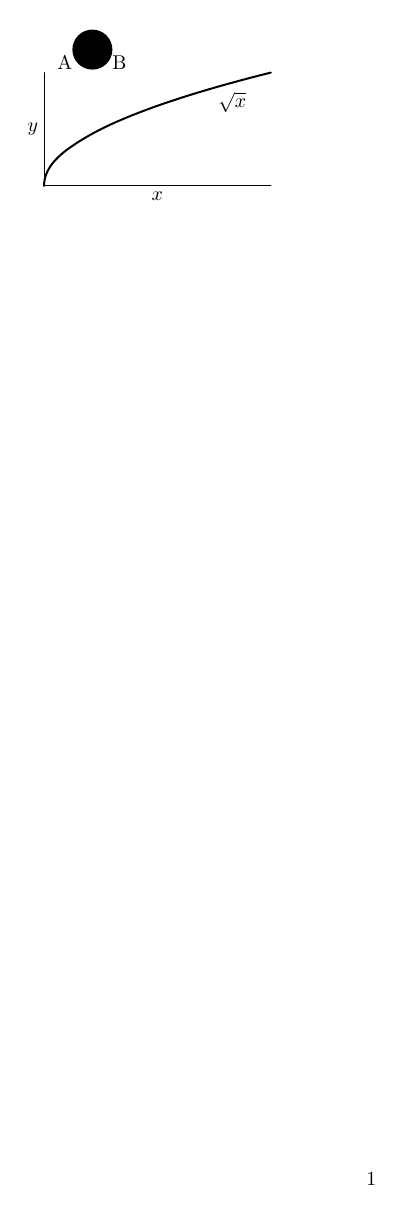
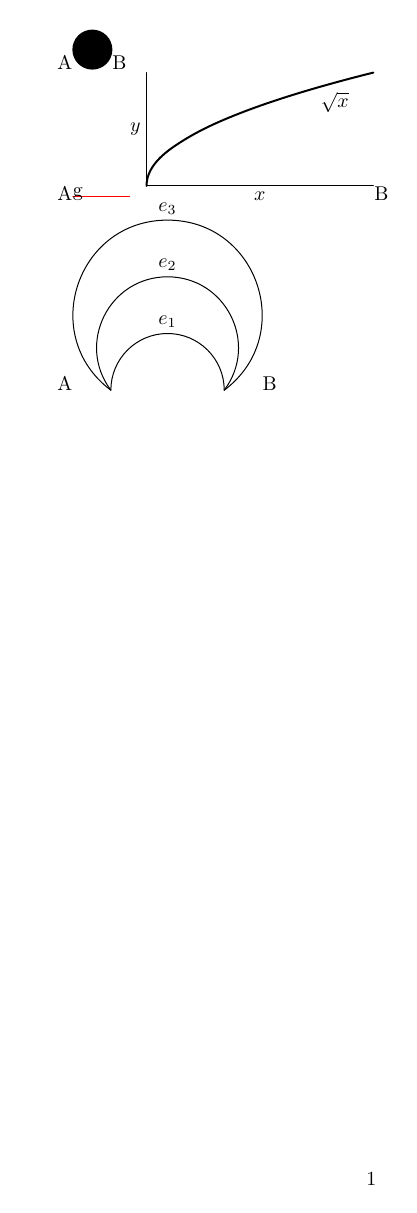
Before and after one commit to lualatex/luamplib, a LaTeX document (test-luamplib-latex.tex): the whole page. Compiled offline with LuaLaTeX.

Commit message:
add some more test figs

```diff
--- a/test-luamplib-latex.tex
+++ b/test-luamplib-latex.tex
@@ -20,7 +20,13 @@ beginfig(1);
 endfig;
 \end{mplibcode}%
 B\par
+A%
 \begin{mplibcode}
+beginfig(0);
+draw origin--(1cm,0) withcolor red;
+draw btex g etex;
+endfig;
+
 beginfig(18);
 numeric u;
 u = 1cm;
@@ -33,4 +39,17 @@ label.bot(btex $x$ etex, (2u,0));
 label.lft(btex $y$ etex, (0,u));
 endfig;
 \end{mplibcode}%
+B\par
+A%
+\begin{mplibcode}
+beginfig(2);
+numeric u; u=1cm;
+z1=-z2=origin-(u,0);
+for i = 1 upto 3:
+  draw z1..(0, i*u)..z2;
+  label.top(TEX("$e_{" & decimal(i) & "}$"), (0, i*u));
+endfor;
+endfig;
+\end{mplibcode}%
+B\par
 \end{document}
```
Also changed, not shown: test-luamplib-plain.tex (+17 -0 lines).
